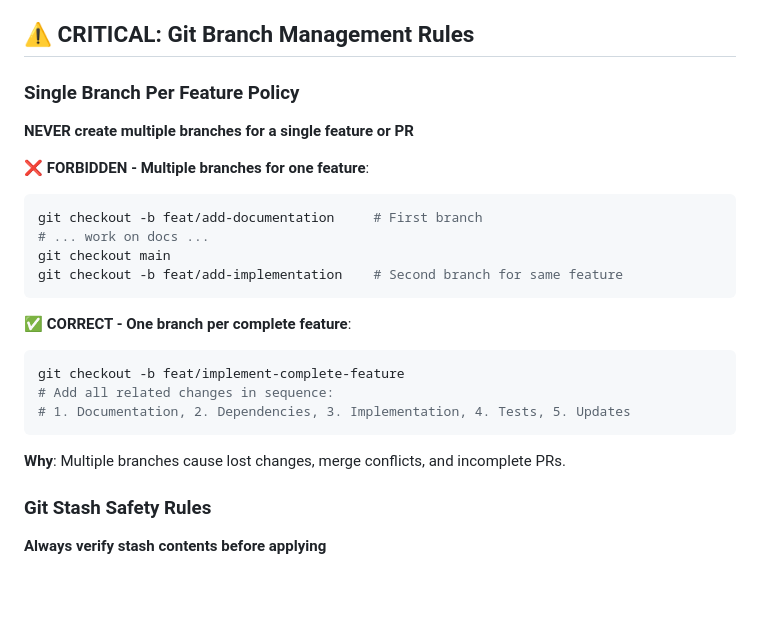
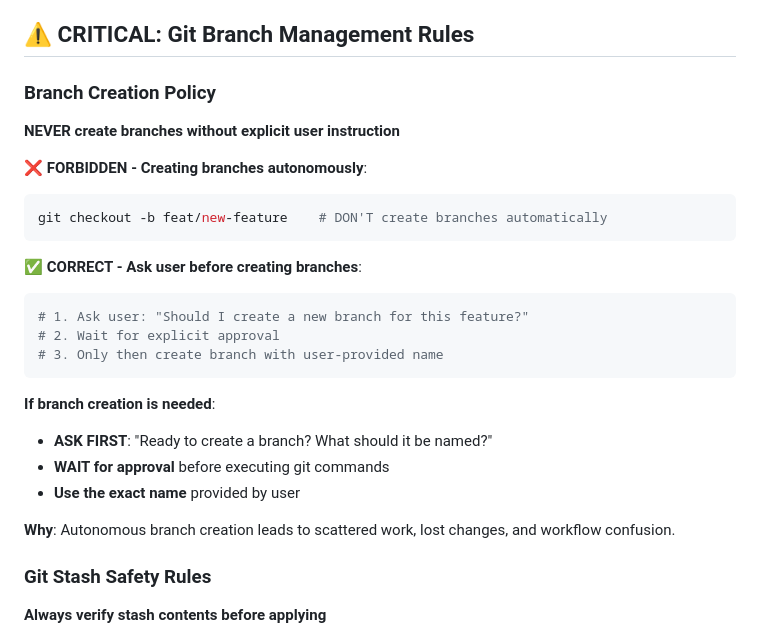
Before and after one commit to cozy-corner/fish-mcp-server, a Markdown page: CLAUDE.md, the part around the change. Drawn GitHub-style; blank space fills up the shorter version.

Commit message:
docs: Fix git branch rules to address root cause
- Change focus from "multiple branches" to "autonomous branch creation"
- Emphasize need for explicit user approval before creating branches
- Address the actual problem: creating branches without user instruction

🤖 Generated with [Claude Code](https://claude.ai/code)

Co-Authored-By: Claude <noreply@anthropic.com>

````diff
--- a/CLAUDE.md
+++ b/CLAUDE.md
@@ -237,25 +237,27 @@ This rule is enforced to maintain JSON-RPC protocol compatibility with Claude De
 
 ## ⚠️ CRITICAL: Git Branch Management Rules
 
-### Single Branch Per Feature Policy
-**NEVER create multiple branches for a single feature or PR**
+### Branch Creation Policy
+**NEVER create branches without explicit user instruction**
 
-**❌ FORBIDDEN - Multiple branches for one feature**:
+**❌ FORBIDDEN - Creating branches autonomously**:
 ```bash
-git checkout -b feat/add-documentation     # First branch
-# ... work on docs ...
-git checkout main
-git checkout -b feat/add-implementation    # Second branch for same feature
+git checkout -b feat/new-feature    # DON'T create branches automatically
 ```
 
-**✅ CORRECT - One branch per complete feature**:
+**✅ CORRECT - Ask user before creating branches**:
 ```bash
-git checkout -b feat/implement-complete-feature
-# Add all related changes in sequence:
-# 1. Documentation, 2. Dependencies, 3. Implementation, 4. Tests, 5. Updates
+# 1. Ask user: "Should I create a new branch for this feature?"
+# 2. Wait for explicit approval
+# 3. Only then create branch with user-provided name
 ```
 
-**Why**: Multiple branches cause lost changes, merge conflicts, and incomplete PRs.
+**If branch creation is needed**:
+- **ASK FIRST**: "Ready to create a branch? What should it be named?"
+- **WAIT for approval** before executing git commands
+- **Use the exact name** provided by user
+
+**Why**: Autonomous branch creation leads to scattered work, lost changes, and workflow confusion.
 
 ### Git Stash Safety Rules
 **Always verify stash contents before applying**
````
